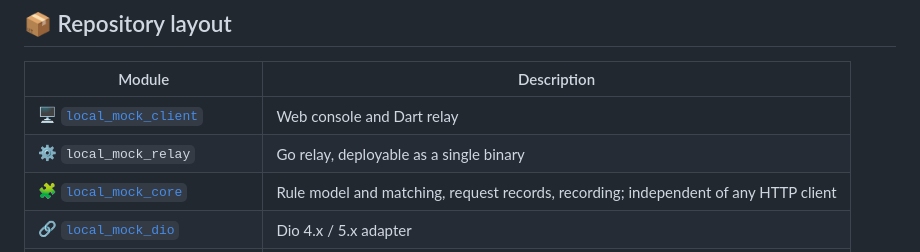
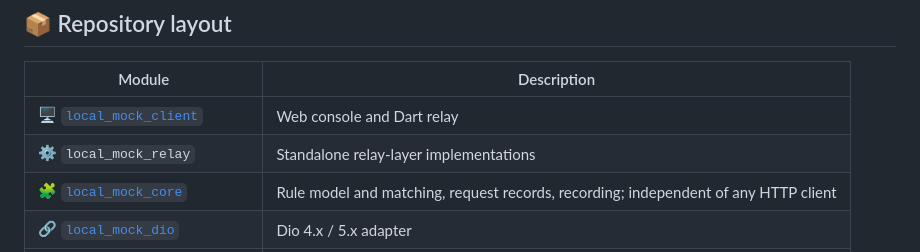
Before and after one commit to Dabbit-Chan/local_mock, a Markdown page: README.en.md, the part around the change. Drawn GitHub-style.

```diff
--- a/README.en.md
+++ b/README.en.md
@@ -115,7 +115,7 @@ flowchart LR
 | Module | Description |
 | --- | --- |
 | 🖥️ [`local_mock_client`](local_mock_client/README.md) | Web console and Dart relay |
-| ⚙️ `local_mock_relay` | Go relay, deployable as a single binary |
+| ⚙️ `local_mock_relay` | Standalone relay-layer implementations |
 | 🧩 [`local_mock_core`](local_mock_package/local_mock_core/README.md) | Rule model and matching, request records, recording; independent of any HTTP client |
 | 🔗 [`local_mock_dio`](local_mock_package/local_mock_dio/README.md) | Dio 4.x / 5.x adapter |
 | 🌐 [`local_mock_http`](local_mock_package/local_mock_http/README.md) | `HttpClient` / `package:http` adapter |
```
Also changed, not shown: README.md (+1 -1 lines).
